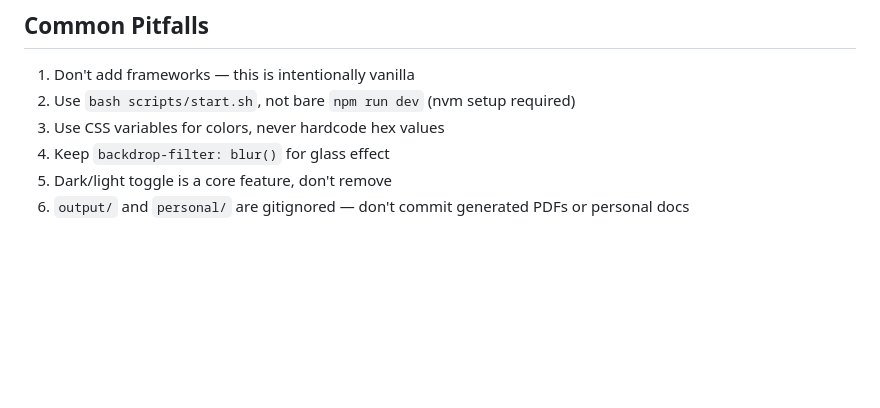
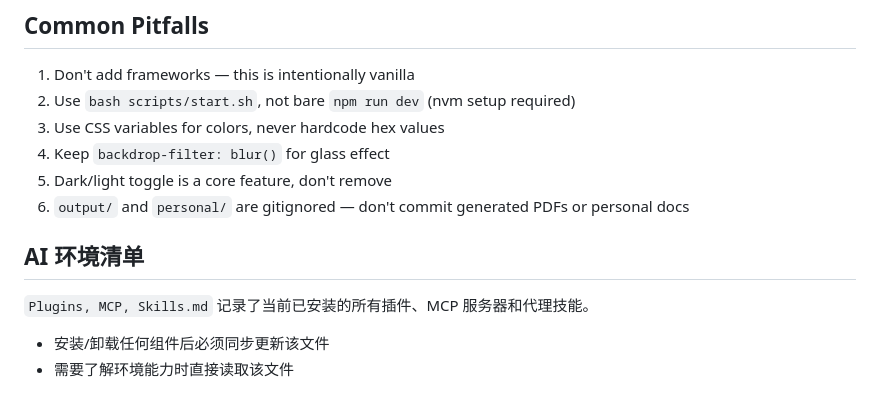
Before and after one commit to severin-ye/severin-ye.github.io, a Markdown page: AGENTS.md, the part around the change. Rendered like a GitHub page; blank space fills up the shorter version.

Commit message:
添加 AI 环境清单（插件/MCP/技能）
- 新建 Plugins, MCP, Skills.md：记录全部 8 个插件、3 个 MCP、~114 个技能
- 更新 AGENTS.md：引用该文件并添加维护规则

```diff
--- a/AGENTS.md
+++ b/AGENTS.md
@@ -101,3 +101,10 @@ Use `data-i18n` attributes for translatable text.
 4. Keep `backdrop-filter: blur()` for glass effect
 5. Dark/light toggle is a core feature, don't remove
 6. `output/` and `personal/` are gitignored — don't commit generated PDFs or personal docs
+
+## AI 环境清单
+
+`Plugins, MCP, Skills.md` 记录了当前已安装的所有插件、MCP 服务器和代理技能。
+
+- 安装/卸载任何组件后必须同步更新该文件
+- 需要了解环境能力时直接读取该文件
```
Also changed, not shown: Plugins, MCP, Skills.md (added, +118 -0 lines).
